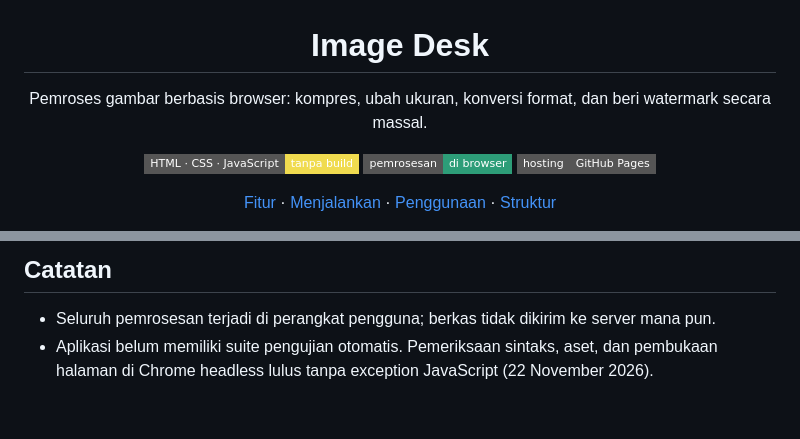
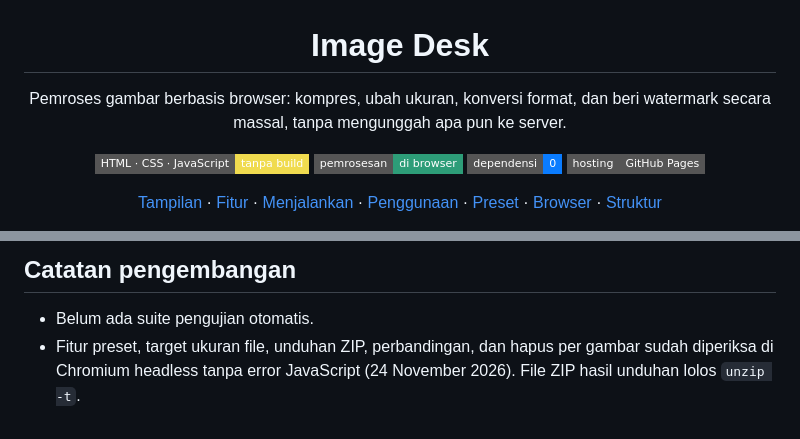
Before and after one commit to andikapramudya-project/Image-Desk, a Markdown page: README.md, 2 parts joined by grey strips. Rendered like a GitHub page; badges without logos.

````diff
--- a/README.md
+++ b/README.md
@@ -1,15 +1,19 @@
 <h1 align="center">Image Desk</h1>
 
-<p align="center">Pemroses gambar berbasis browser: kompres, ubah ukuran, konversi format, dan beri watermark secara massal.</p>
+<p align="center">Pemroses gambar berbasis browser: kompres, ubah ukuran, konversi format, dan beri watermark secara massal, tanpa mengunggah apa pun ke server.</p>
 
 <p align="center">
   <img alt="Stack" src="https://img.shields.io/badge/HTML%20%C2%B7%20CSS%20%C2%B7%20JavaScript-tanpa%20build-f0db4f?style=flat-square" />
   <img alt="Pemrosesan" src="https://img.shields.io/badge/pemrosesan-di%20browser-2d9d78?style=flat-square" />
+  <img alt="Dependensi" src="https://img.shields.io/badge/dependensi-0-0a7cff?style=flat-square" />
   <img alt="Hosting" src="https://img.shields.io/badge/hosting-GitHub%20Pages-555?style=flat-square" />
 </p>
 
 <p align="center">
+  <a href="#tampilan">Tampilan</a> ·
   <a href="#fitur">Fitur</a> ·
   <a href="#menjalankan">Menjalankan</a> ·
   <a href="#cara-penggunaan">Penggunaan</a> ·
+  <a href="#preset">Preset</a> ·
+  <a href="#dukungan-browser">Browser</a> ·
   <a href="#struktur">Struktur</a>
@@ -62,6 +133,6 @@ styles.css   Gaya dan tema
 ```
 
-## Catatan
+## Catatan pengembangan
 
-- Seluruh pemrosesan terjadi di perangkat pengguna; berkas tidak dikirim ke server mana pun.
-- Aplikasi belum memiliki suite pengujian otomatis. Pemeriksaan sintaks, aset, dan pembukaan halaman di Chrome headless lulus tanpa exception JavaScript (22 November 2026).
+- Belum ada suite pengujian otomatis.
+- Fitur preset, target ukuran file, unduhan ZIP, perbandingan, dan hapus per gambar sudah diperiksa di Chromium headless tanpa error JavaScript (24 November 2026). File ZIP hasil unduhan lolos `unzip -t`.
````
Also changed, not shown: other parts of README.md (+83 -16 lines), docs/screenshots/perbandingan.png (added), docs/screenshots/tampilan-ponsel.png (added), 2 other files.
